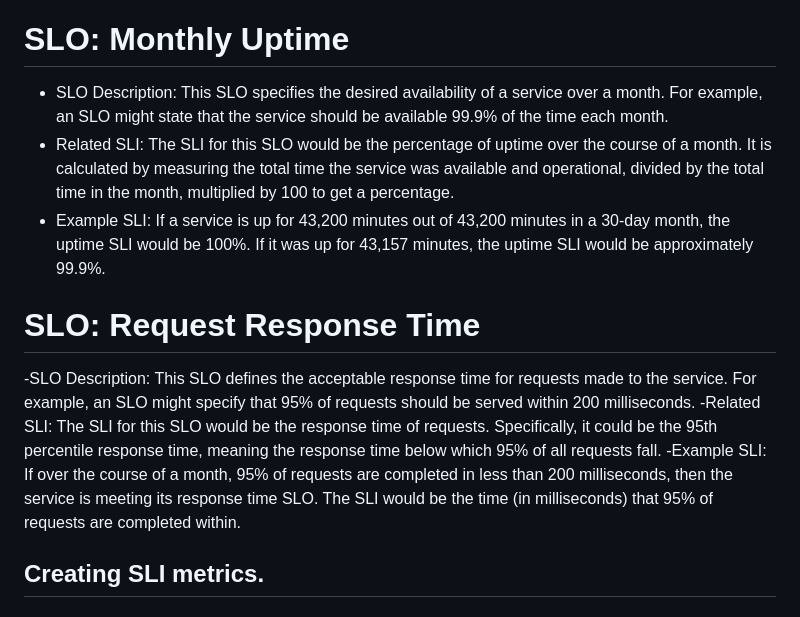
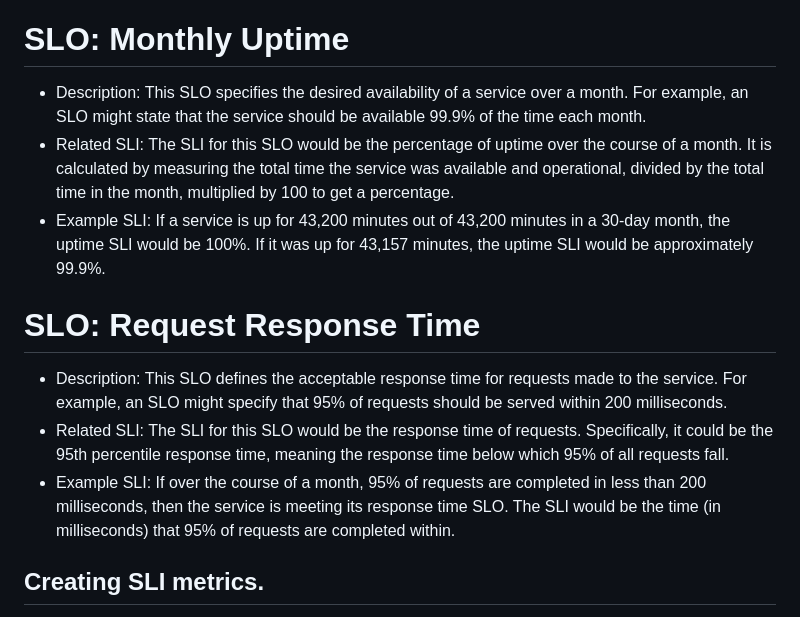
Before and after one commit to khanglb2000/cloud_native_observability, a Markdown page: README.md, the part around the change. Rendered like a GitHub page.

```diff
--- a/README.md
+++ b/README.md
@@ -245,15 +245,15 @@ _TODO:_ Describe, in own words, what the SLIs are, based on an SLO of _monthly u
 
 # SLO: Monthly Uptime
 
-- SLO Description: This SLO specifies the desired availability of a service over a month. For example, an SLO might state that the service should be available 99.9% of the time each month.
+- Description: This SLO specifies the desired availability of a service over a month. For example, an SLO might state that the service should be available 99.9% of the time each month.
 - Related SLI: The SLI for this SLO would be the percentage of uptime over the course of a month. It is calculated by measuring the total time the service was available and operational, divided by the total time in the month, multiplied by 100 to get a percentage.
 - Example SLI: If a service is up for 43,200 minutes out of 43,200 minutes in a 30-day month, the uptime SLI would be 100%. If it was up for 43,157 minutes, the uptime SLI would be approximately 99.9%.
 
 # SLO: Request Response Time
 
--SLO Description: This SLO defines the acceptable response time for requests made to the service. For example, an SLO might specify that 95% of requests should be served within 200 milliseconds.
--Related SLI: The SLI for this SLO would be the response time of requests. Specifically, it could be the 95th percentile response time, meaning the response time below which 95% of all requests fall.
--Example SLI: If over the course of a month, 95% of requests are completed in less than 200 milliseconds, then the service is meeting its response time SLO. The SLI would be the time (in milliseconds) that 95% of requests are completed within.
+- Description: This SLO defines the acceptable response time for requests made to the service. For example, an SLO might specify that 95% of requests should be served within 200 milliseconds.
+- Related SLI: The SLI for this SLO would be the response time of requests. Specifically, it could be the 95th percentile response time, meaning the response time below which 95% of all requests fall.
+- Example SLI: If over the course of a month, 95% of requests are completed in less than 200 milliseconds, then the service is meeting its response time SLO. The SLI would be the time (in milliseconds) that 95% of requests are completed within.
 
 ## Creating SLI metrics.
 
```
